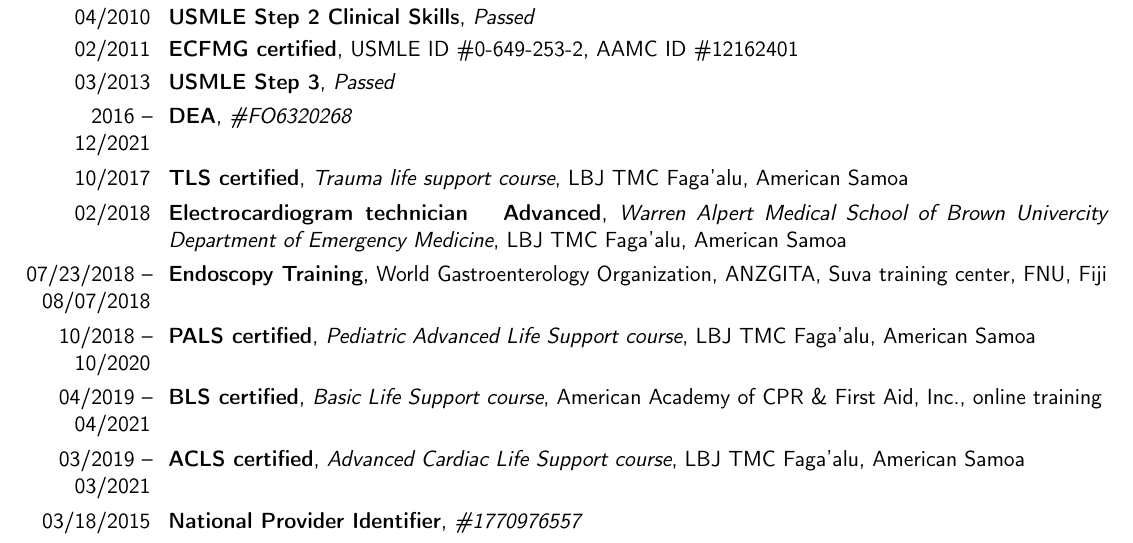
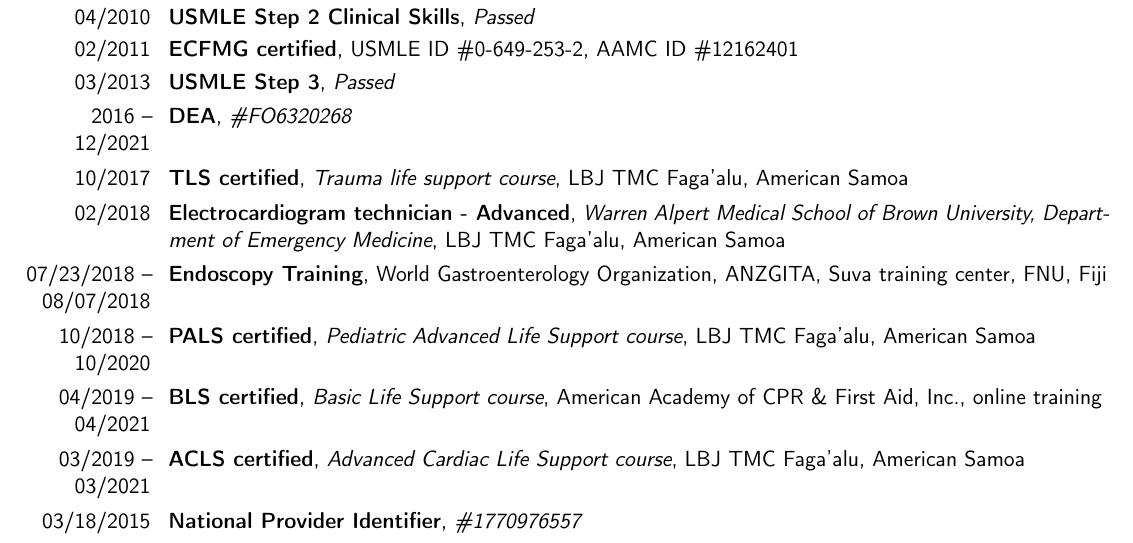
Before and after one commit to orleanski/cv, a LaTeX CV (src.tex/Orleanski_Dmitri.CV.tex, which reads src.tex/inc.Education.tex): part of page 1 of 4, cut so that both start at the same text. Compiled offline with pdfLaTeX.

Commit message:
typo correction

```diff
--- a/src.tex/inc.Education.tex
+++ b/src.tex/inc.Education.tex
@@ -33,8 +33,7 @@
 % Trauma Life support Certification
 \cventry{10/2017}{TLS certified}{Trauma life support course}{LBJ TMC Faga'alu}{American Samoa}{}
 % ECG Tech
-%\cventry{year--year}{Degree}{Institution}{City}{\textit{Grade}}{Description}  % arguments 3 to 6 are optional
-\cventry{02/2018}{Electrocardiogram technician ~ Advanced}{Warren Alpert Medical School of Brown Univercity Department of Emergency Medicine}{LBJ TMC Faga'alu}{American Samoa}{}
+\cventry{02/2018}{Electrocardiogram technician - Advanced}{Warren Alpert Medical School of Brown University, Department of Emergency Medicine}{LBJ TMC Faga'alu}{American Samoa}{}
 % Endoscopy
 \cventry{07/23/2018 -- 08/07/2018}{Endoscopy Training}{}{World Gastroenterology Organization, ANZGITA}{Suva training center, FNU, Fiji}{}
 % PALS Certification
```
